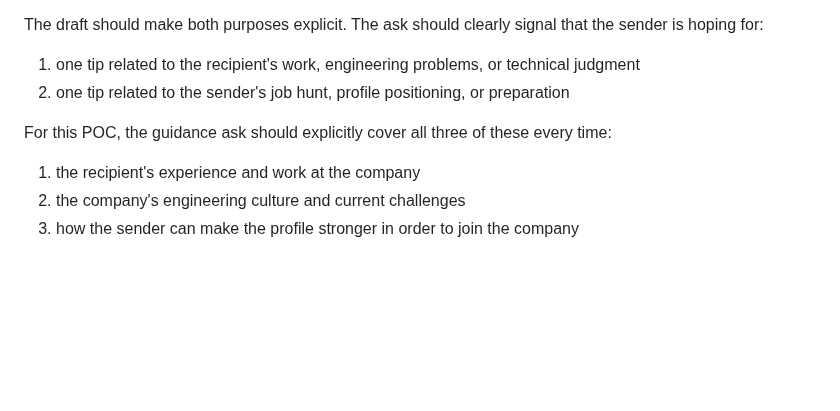
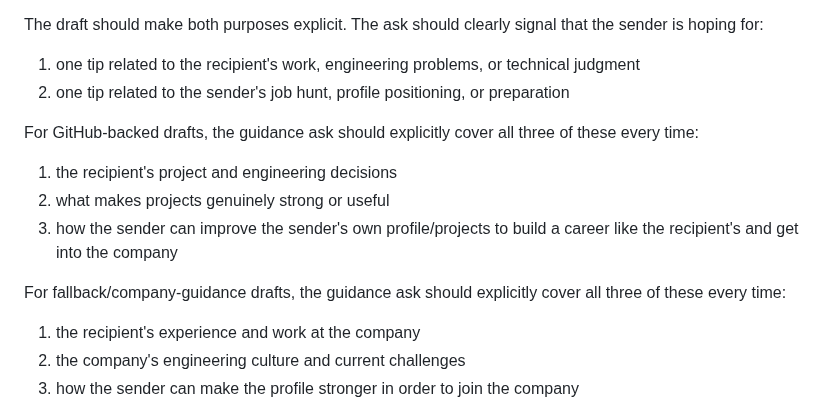
Before and after one commit to sontiachyut/job-hunt-copilot-v4, a Markdown page: docs/github-personalized-outreach-poc-spec.md, the part around the change. Rendered like a GitHub page; blank space fills up the shorter version.

Commit message:
Split CTA rules for GitHub and fallback paths

```diff
--- a/docs/github-personalized-outreach-poc-spec.md
+++ b/docs/github-personalized-outreach-poc-spec.md
@@ -417,8 +417,16 @@ the sender is hoping for:
 1. one tip related to the recipient's work, engineering problems, or technical judgment
 2. one tip related to the sender's job hunt, profile positioning, or preparation
 
-For this POC, the guidance ask should explicitly cover all three of these every
-time:
+For GitHub-backed drafts, the guidance ask should explicitly cover all three of
+these every time:
+
+1. the recipient's project and engineering decisions
+2. what makes projects genuinely strong or useful
+3. how the sender can improve the sender's own profile/projects to build a
+   career like the recipient's and get into the company
+
+For fallback/company-guidance drafts, the guidance ask should explicitly cover
+all three of these every time:
 
 1. the recipient's experience and work at the company
 2. the company's engineering culture and current challenges
```
